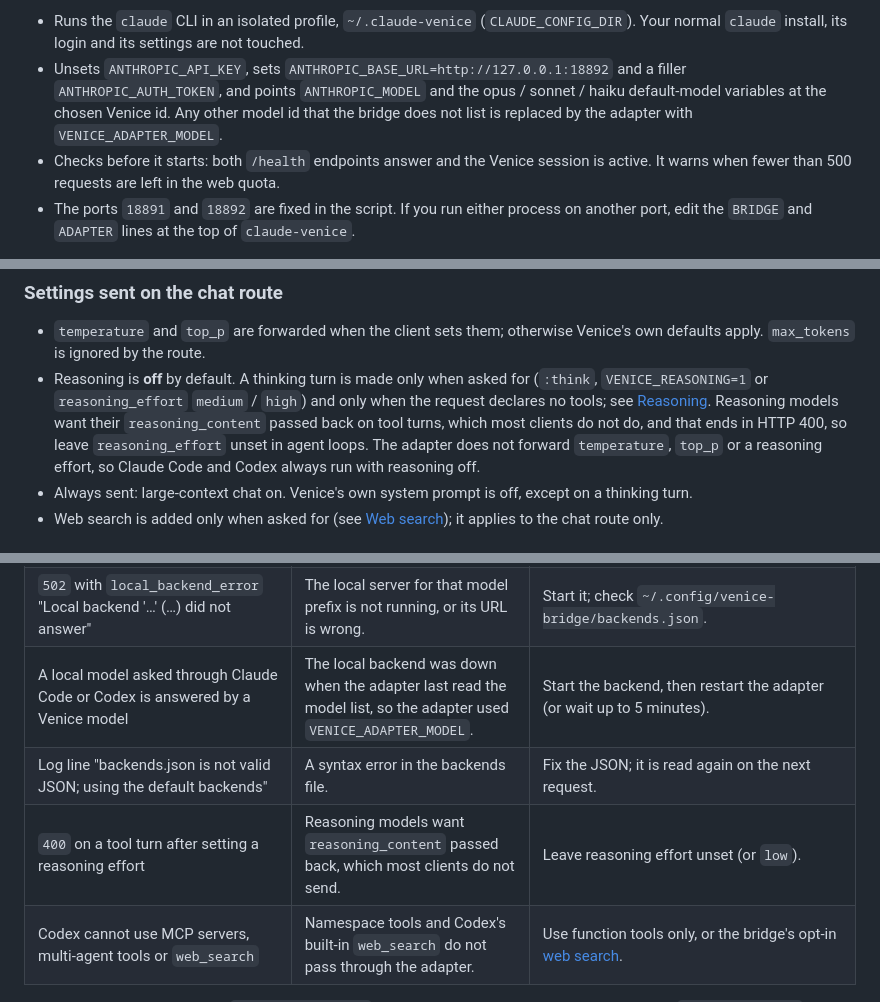
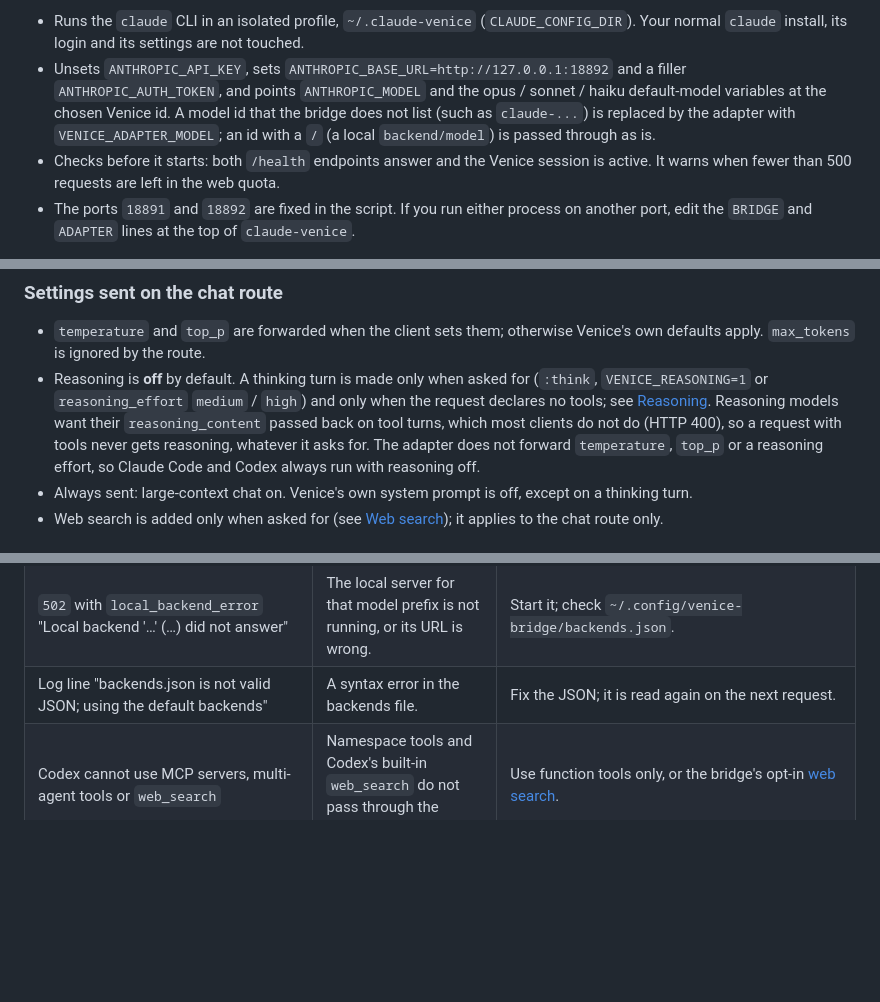
Before and after one commit to Sedmio/venice-bridge, a Markdown page: README.md, 3 parts joined by grey strips. Drawn GitHub-style; blank space fills up the shorter version.

```diff
--- a/README.md
+++ b/README.md
@@ -186,8 +186,8 @@ What the launcher does:
   install, its login and its settings are not touched.
 - Unsets `ANTHROPIC_API_KEY`, sets `ANTHROPIC_BASE_URL=http://127.0.0.1:18892` and a filler
   `ANTHROPIC_AUTH_TOKEN`, and points `ANTHROPIC_MODEL` and the opus / sonnet / haiku default-model variables at
-  the chosen Venice id. Any other model id that the bridge does not list is replaced by the adapter with
-  `VENICE_ADAPTER_MODEL`.
+  the chosen Venice id. A model id that the bridge does not list (such as `claude-...`) is replaced by the
+  adapter with `VENICE_ADAPTER_MODEL`; an id with a `/` (a local `backend/model`) is passed through as is.
 - Checks before it starts: both `/health` endpoints answer and the Venice session is active. It warns when fewer
   than 500 requests are left in the web quota.
 - The ports `18891` and `18892` are fixed in the script. If you run either process on another port, edit the
@@ -418,7 +415,7 @@ forwarded; Venice's own `get_attachment` / `view_media` run there with made-up i
 - Reasoning is **off** by default. A thinking turn is made only when asked for (`:think`, `VENICE_REASONING=1`
   or `reasoning_effort` `medium` / `high`) and only when the request declares no tools; see
   [Reasoning](#reasoning-opt-in). Reasoning models want their `reasoning_content` passed back on tool turns, which
-  most clients do not do, and that ends in HTTP 400, so leave `reasoning_effort` unset in agent loops. The adapter
+  most clients do not do (HTTP 400), so a request with tools never gets reasoning, whatever it asks for. The adapter
   does not forward `temperature`, `top_p` or a reasoning effort, so Claude Code and Codex always run with
   reasoning off.
 - Always sent: large-context chat on. Venice's own system prompt is off, except on a thinking turn.
@@ -617,9 +614,7 @@ work, check what it produces, and do not use it for high-stakes changes.
 | `claude-venice`: "Venice web session is not active" | The login cookie expired. | Save a fresh cookie as in [Quick start](#1-save-your-veniceai-login-cookie), then `POST /reload`. |
 | Claude Code: "Auto mode could not evaluate this action and is blocking it for safety" | Auto mode's safety classifier needs a model that Venice's fast models cannot replace. | Leave the launcher's default (`VENICE_CLAUDE_SKIP_PERMS=1`), or pass a `--permission-mode <mode>` other than `auto` to be asked before tools run. |
 | `502` with `local_backend_error` "Local backend '…' (…) did not answer" | The local server for that model prefix is not running, or its URL is wrong. | Start it; check `~/.config/venice-bridge/backends.json`. |
-| A local model asked through Claude Code or Codex is answered by a Venice model | The local backend was down when the adapter last read the model list, so the adapter used `VENICE_ADAPTER_MODEL`. | Start the backend, then restart the adapter (or wait up to 5 minutes). |
 | Log line "backends.json is not valid JSON; using the default backends" | A syntax error in the backends file. | Fix the JSON; it is read again on the next request. |
-| `400` on a tool turn after setting a reasoning effort | Reasoning models want `reasoning_content` passed back, which most clients do not send. | Leave reasoning effort unset (or `low`). |
 | Codex cannot use MCP servers, multi-agent tools or `web_search` | Namespace tools and Codex's built-in `web_search` do not pass through the adapter. | Use function tools only, or the bridge's opt-in [web search](#web-search-opt-in). |
 
 The bridge logs to stderr (or to `venice_bridge.log` under the launchd template). Lines start with
```
Also changed, not shown: other parts of README.md (+6 -7 lines), AGENTS.md (+7 -8 lines), GLOBAL_AGENT_RULE.md (+3 -3 lines), docs/assets/screenshots/01-health-and-chat.png, docs/assets/screenshots/02-opencode-tool-run.png, docs/assets/screenshots/03-claude-code-adapter.png, 9 other files.
